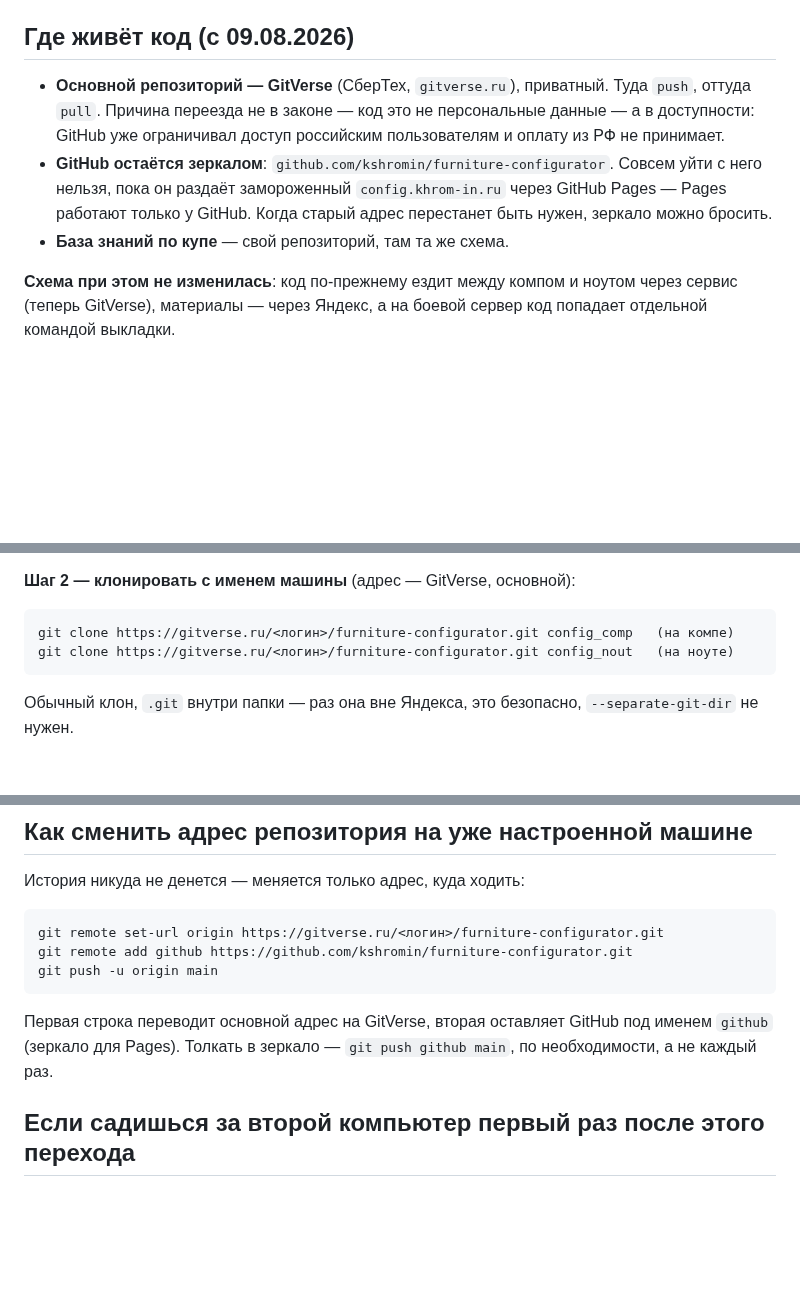
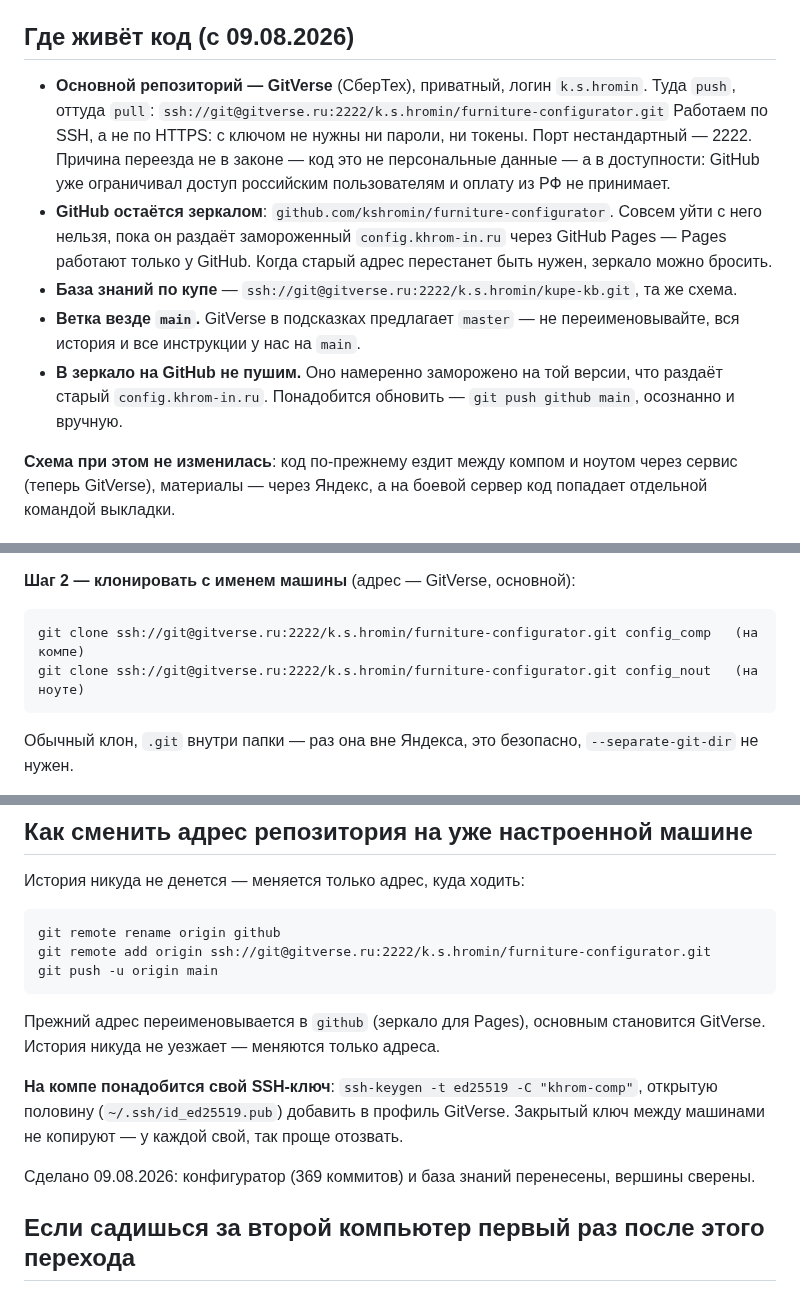
Before and after one commit to kshromin/furniture-configurator, a Markdown page: GIT-SYNC.md, 3 parts joined by grey strips. Drawn GitHub-style; blank space fills up the shorter version.

Commit message:
Переезд репозиториев на GitVerse завершён — адреса и порядок в инструкциях
Конфигуратор (369 коммитов) и база знаний перенесены, вершины сверены с
локальными. Работаем по SSH через порт 2222, ветка main — подсказку GitVerse
про master игнорируем. В зеркало на GitHub не пушим: оно намеренно заморожено
на версии, которую раздаёт старый config.khrom-in.ru.

Co-Authored-By: Claude Opus 5 <noreply@anthropic.com>

````diff
--- a/GIT-SYNC.md
+++ b/GIT-SYNC.md
@@ -15,13 +15,20 @@
 
 ## Где живёт код (с 09.08.2026)
 
-- **Основной репозиторий — GitVerse** (СберТех, `gitverse.ru`), приватный. Туда `push`, оттуда `pull`.
+- **Основной репозиторий — GitVerse** (СберТех), приватный, логин `k.s.hromin`. Туда `push`,
+  оттуда `pull`:
+  `ssh://git@gitverse.ru:2222/k.s.hromin/furniture-configurator.git`
+  Работаем по SSH, а не по HTTPS: с ключом не нужны ни пароли, ни токены. Порт нестандартный — 2222.
   Причина переезда не в законе — код это не персональные данные — а в доступности: GitHub уже
   ограничивал доступ российским пользователям и оплату из РФ не принимает.
 - **GitHub остаётся зеркалом**: `github.com/kshromin/furniture-configurator`. Совсем уйти с него
   нельзя, пока он раздаёт замороженный `config.khrom-in.ru` через GitHub Pages — Pages работают
   только у GitHub. Когда старый адрес перестанет быть нужен, зеркало можно бросить.
-- **База знаний по купе** — свой репозиторий, там та же схема.
+- **База знаний по купе** — `ssh://git@gitverse.ru:2222/k.s.hromin/kupe-kb.git`, та же схема.
+- **Ветка везде `main`.** GitVerse в подсказках предлагает `master` — не переименовывайте, вся
+  история и все инструкции у нас на `main`.
+- **В зеркало на GitHub не пушим.** Оно намеренно заморожено на той версии, что раздаёт старый
+  `config.khrom-in.ru`. Понадобится обновить — `git push github main`, осознанно и вручную.
 
 **Схема при этом не изменилась**: код по-прежнему ездит между компом и ноутом через сервис (теперь
 GitVerse), материалы — через Яндекс, а на боевой сервер код попадает отдельной командой выкладки.
@@ -40,8 +47,8 @@ GitVerse), материалы — через Яндекс, а на боевой
 
 **Шаг 2 — клонировать с именем машины** (адрес — GitVerse, основной):
 ```
-git clone https://gitverse.ru/<логин>/furniture-configurator.git config_comp   (на компе)
-git clone https://gitverse.ru/<логин>/furniture-configurator.git config_nout   (на ноуте)
+git clone ssh://git@gitverse.ru:2222/k.s.hromin/furniture-configurator.git config_comp   (на компе)
+git clone ssh://git@gitverse.ru:2222/k.s.hromin/furniture-configurator.git config_nout   (на ноуте)
 ```
 Обычный клон, `.git` внутри папки — раз она вне Яндекса, это безопасно, `--separate-git-dir` не нужен.
 
@@ -61,13 +68,19 @@ git clone https://gitverse.ru/<логин>/furniture-configurator.git config_nou
 История никуда не денется — меняется только адрес, куда ходить:
 
 ```
-git remote set-url origin https://gitverse.ru/<логин>/furniture-configurator.git
-git remote add github https://github.com/kshromin/furniture-configurator.git
+git remote rename origin github
+git remote add origin ssh://git@gitverse.ru:2222/k.s.hromin/furniture-configurator.git
 git push -u origin main
 ```
 
-Первая строка переводит основной адрес на GitVerse, вторая оставляет GitHub под именем `github`
-(зеркало для Pages). Толкать в зеркало — `git push github main`, по необходимости, а не каждый раз.
+Прежний адрес переименовывается в `github` (зеркало для Pages), основным становится GitVerse.
+История никуда не уезжает — меняются только адреса.
+
+**На компе понадобится свой SSH-ключ**: `ssh-keygen -t ed25519 -C "khrom-comp"`, открытую половину
+(`~/.ssh/id_ed25519.pub`) добавить в профиль GitVerse. Закрытый ключ между машинами не копируют —
+у каждой свой, так проще отозвать.
+
+Сделано 09.08.2026: конфигуратор (369 коммитов) и база знаний перенесены, вершины сверены.
 
 ## Если садишься за второй компьютер первый раз после этого перехода
 
````
Also changed, not shown: CLAUDE.md (+4 -3 lines).
